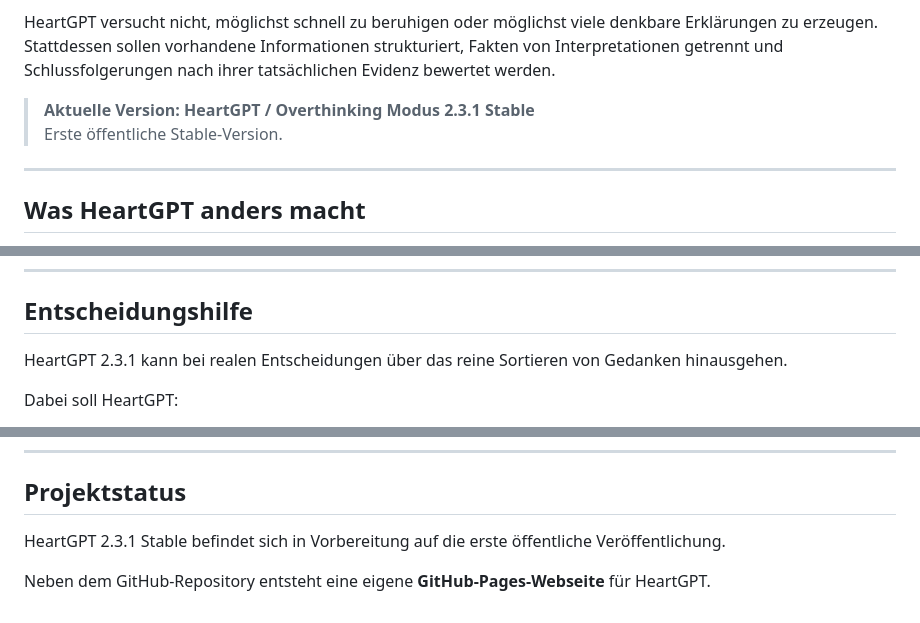
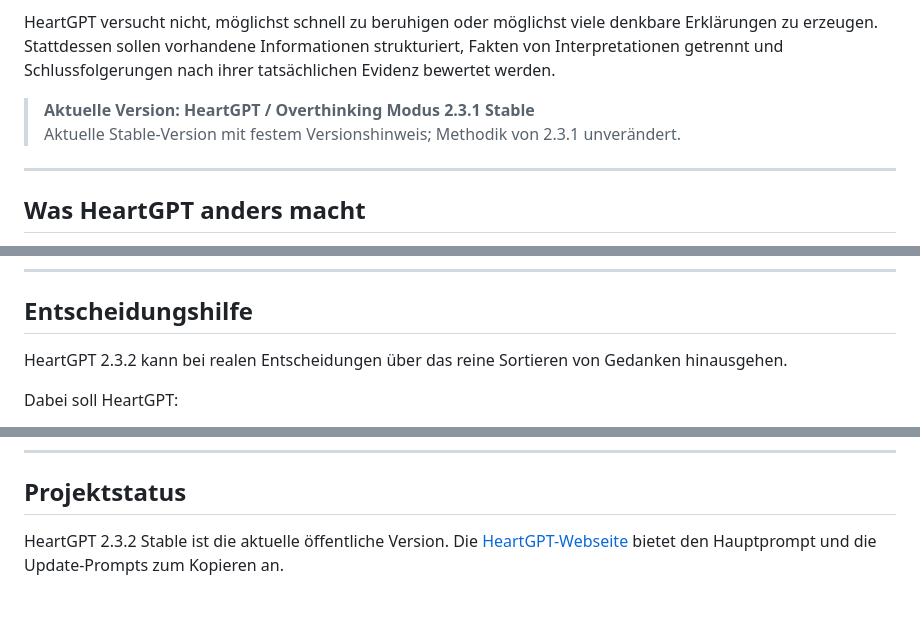
Before and after one commit to djbalego/HeartGPT, a Markdown page: README.md, 3 parts joined by grey strips. Rendered like a GitHub page.

```diff
--- a/README.md
+++ b/README.md
@@ -7,7 +7,7 @@ Es wurde entwickelt, um zu verhindern, dass Overthinking durch immer neue hypoth
 HeartGPT versucht nicht, möglichst schnell zu beruhigen oder möglichst viele denkbare Erklärungen zu erzeugen. Stattdessen sollen vorhandene Informationen strukturiert, Fakten von Interpretationen getrennt und Schlussfolgerungen nach ihrer tatsächlichen Evidenz bewertet werden.
 
 > **Aktuelle Version: HeartGPT / Overthinking Modus 2.3.1 Stable**
-> Erste öffentliche Stable-Version.
+> Aktuelle Stable-Version mit festem Versionshinweis; Methodik von 2.3.1 unverändert.
 
 ---
 
@@ -111,7 +111,7 @@ Dadurch soll verhindert werden, dass eine später eingeführte Alternative autom
 
 ## Entscheidungshilfe
 
-HeartGPT 2.3.1 kann bei realen Entscheidungen über das reine Sortieren von Gedanken hinausgehen.
+HeartGPT 2.3.2 kann bei realen Entscheidungen über das reine Sortieren von Gedanken hinausgehen.
 
 Dabei soll HeartGPT:
 
@@ -244,6 +245,4 @@ Die vollständigen Lizenzbedingungen findest du hier:
 
 ## Projektstatus
 
-HeartGPT 2.3.1 Stable befindet sich in Vorbereitung auf die erste öffentliche Veröffentlichung.
-
-Neben dem GitHub-Repository entsteht eine eigene **GitHub-Pages-Webseite** für HeartGPT.
+HeartGPT 2.3.2 Stable ist die aktuelle öffentliche Version. Die [HeartGPT-Webseite](https://djbalego.github.io/HeartGPT/) bietet den Hauptprompt und die Update-Prompts zum Kopieren an.
```
Also changed, not shown: other parts of README.md (+13 -12 lines).
